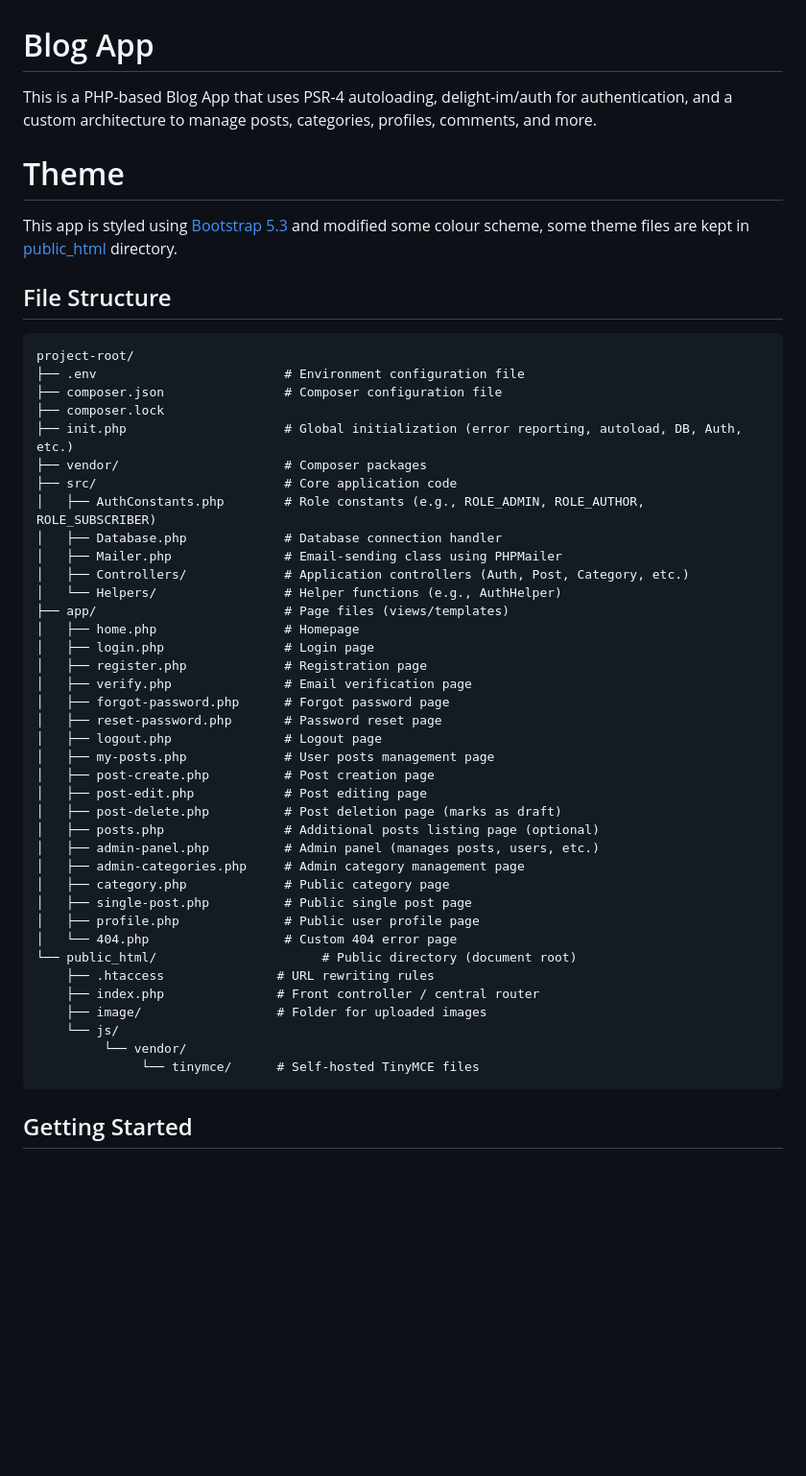
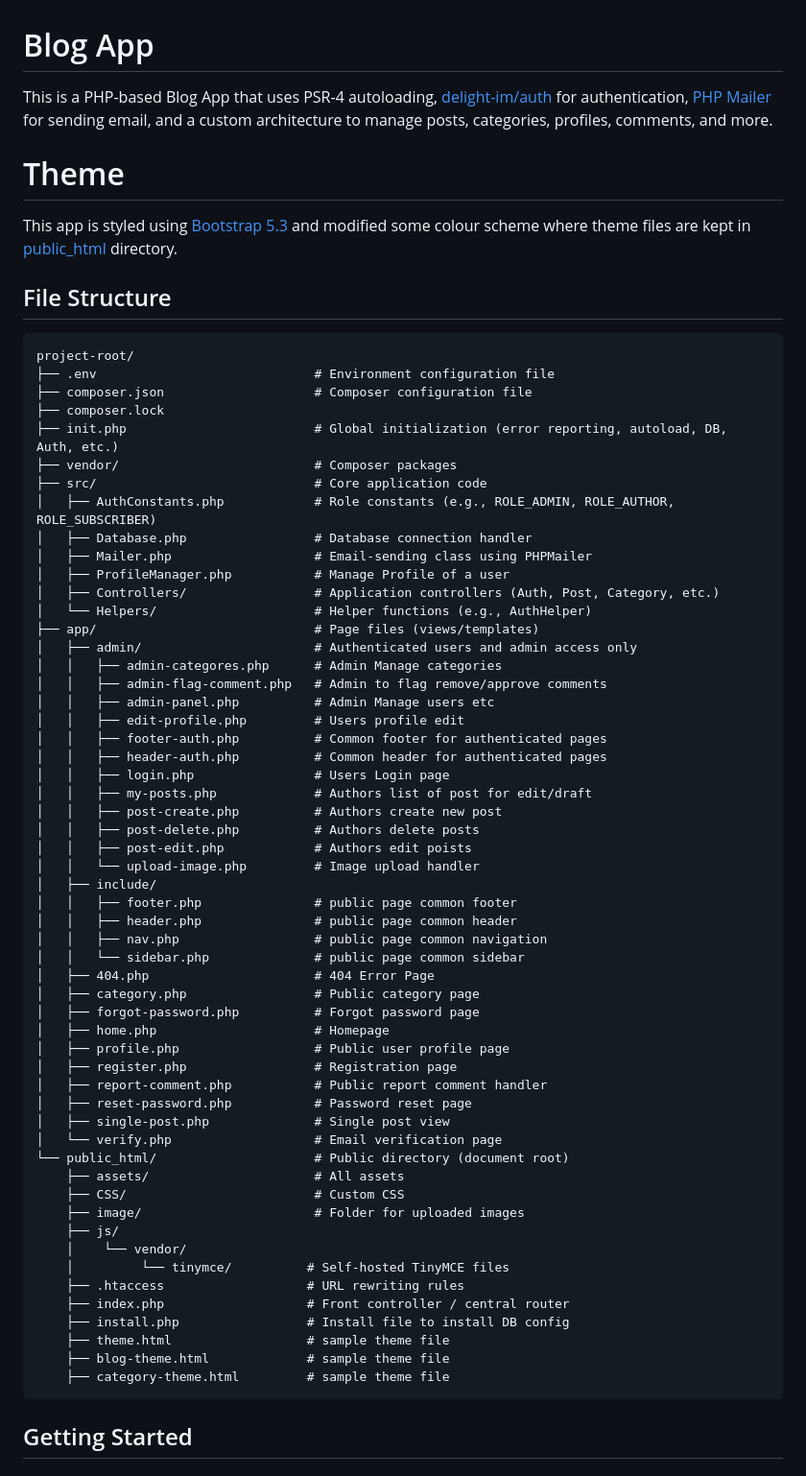
Before and after one commit to fdiengdoh/crud, a Markdown page: README.md, the part around the change printed below. Shown: that part at 96% size. Drawn GitHub-style; blank space fills up the shorter version.

Commit message:
fix file structure

````diff
--- a/README.md
+++ b/README.md
@@ -1,50 +1,67 @@
 # Blog App
-This is a PHP-based Blog App that uses PSR-4 autoloading, delight-im/auth for authentication, and a custom architecture to manage posts, categories, profiles, comments, and more.
+This is a PHP-based Blog App that uses PSR-4 autoloading, [delight-im/auth](https://github.com/delight-im/PHP-Auth) for authentication, [PHP Mailer](https://github.com/PHPMailer/PHPMailer) for sending email, and a custom architecture to manage posts, categories, profiles, comments, and more.
 
 # Theme
-This app is styled using [Bootstrap 5.3](https://getbootstrap.com) and modified some colour scheme, some theme files are kept in [public_html](public_html) directory.
+This app is styled using [Bootstrap 5.3](https://getbootstrap.com) and modified some colour scheme where theme files are kept in [public_html](public_html) directory.
 
 ## File Structure
 
 ```
 project-root/
-├── .env                         # Environment configuration file
-├── composer.json                # Composer configuration file
+├── .env                             # Environment configuration file
+├── composer.json                    # Composer configuration file
 ├── composer.lock
-├── init.php                     # Global initialization (error reporting, autoload, DB, Auth, etc.)
-├── vendor/                      # Composer packages
-├── src/                         # Core application code
-│   ├── AuthConstants.php        # Role constants (e.g., ROLE_ADMIN, ROLE_AUTHOR, ROLE_SUBSCRIBER)
-│   ├── Database.php             # Database connection handler
-│   ├── Mailer.php               # Email-sending class using PHPMailer
-│   ├── Controllers/             # Application controllers (Auth, Post, Category, etc.)
-│   └── Helpers/                 # Helper functions (e.g., AuthHelper)
-├── app/                         # Page files (views/templates)
-│   ├── home.php                 # Homepage
-│   ├── login.php                # Login page
-│   ├── register.php             # Registration page
-│   ├── verify.php               # Email verification page
-│   ├── forgot-password.php      # Forgot password page
-│   ├── reset-password.php       # Password reset page
-│   ├── logout.php               # Logout page
-│   ├── my-posts.php             # User posts management page
-│   ├── post-create.php          # Post creation page
-│   ├── post-edit.php            # Post editing page
-│   ├── post-delete.php          # Post deletion page (marks as draft)
-│   ├── posts.php                # Additional posts listing page (optional)
-│   ├── admin-panel.php          # Admin panel (manages posts, users, etc.)
-│   ├── admin-categories.php     # Admin category management page
-│   ├── category.php             # Public category page
-│   ├── single-post.php          # Public single post page
-│   ├── profile.php              # Public user profile page
-│   └── 404.php                  # Custom 404 error page
-└── public_html/                      # Public directory (document root)
-    ├── .htaccess               # URL rewriting rules
-    ├── index.php               # Front controller / central router
-    ├── image/                  # Folder for uploaded images
-    └── js/
-         └── vendor/
-              └── tinymce/      # Self-hosted TinyMCE files
+├── init.php                         # Global initialization (error reporting, autoload, DB, Auth, etc.)
+├── vendor/                          # Composer packages
+├── src/                             # Core application code
+│   ├── AuthConstants.php            # Role constants (e.g., ROLE_ADMIN, ROLE_AUTHOR, ROLE_SUBSCRIBER)
+│   ├── Database.php                 # Database connection handler
+│   ├── Mailer.php                   # Email-sending class using PHPMailer
+│   ├── ProfileManager.php           # Manage Profile of a user
+│   ├── Controllers/                 # Application controllers (Auth, Post, Category, etc.)
+│   └── Helpers/                     # Helper functions (e.g., AuthHelper)
+├── app/                             # Page files (views/templates)
+│   ├── admin/                       # Authenticated users and admin access only
+│   │   ├── admin-categores.php      # Admin Manage categories
+│   │   ├── admin-flag-comment.php   # Admin to flag remove/approve comments
+│   │   ├── admin-panel.php          # Admin Manage users etc
+│   │   ├── edit-profile.php         # Users profile edit
+│   │   ├── footer-auth.php          # Common footer for authenticated pages
+│   │   ├── header-auth.php          # Common header for authenticated pages
+│   │   ├── login.php                # Users Login page
+│   │   ├── my-posts.php             # Authors list of post for edit/draft
+│   │   ├── post-create.php          # Authors create new post
+│   │   ├── post-delete.php          # Authors delete posts
+│   │   ├── post-edit.php            # Authors edit poists
+│   │   └── upload-image.php         # Image upload handler
+│   ├── include/
+│   │   ├── footer.php               # public page common footer
+│   │   ├── header.php               # public page common header
+│   │   ├── nav.php                  # public page common navigation
+│   │   └── sidebar.php              # public page common sidebar
+│   ├── 404.php                      # 404 Error Page
+│   ├── category.php                 # Public category page
+│   ├── forgot-password.php          # Forgot password page
+│   ├── home.php                     # Homepage
+│   ├── profile.php                  # Public user profile page
+│   ├── register.php                 # Registration page
+│   ├── report-comment.php           # Public report comment handler
+│   ├── reset-password.php           # Password reset page
+│   ├── single-post.php              # Single post view
+│   └── verify.php                   # Email verification page
+└── public_html/                     # Public directory (document root)
+    ├── assets/                      # All assets
+    ├── CSS/                         # Custom CSS
+    ├── image/                       # Folder for uploaded images
+    ├── js/
+    │    └── vendor/
+    │         └── tinymce/          # Self-hosted TinyMCE files
+    ├── .htaccess                   # URL rewriting rules
+    ├── index.php                   # Front controller / central router
+    ├── install.php                 # Install file to install DB config
+    ├── theme.html                  # sample theme file
+    ├── blog-theme.html             # sample theme file
+    ├── category-theme.html         # sample theme file
 ```
 ## Getting Started
 
````
Also changed, not shown: other parts of README.md (+5 -4 lines).
